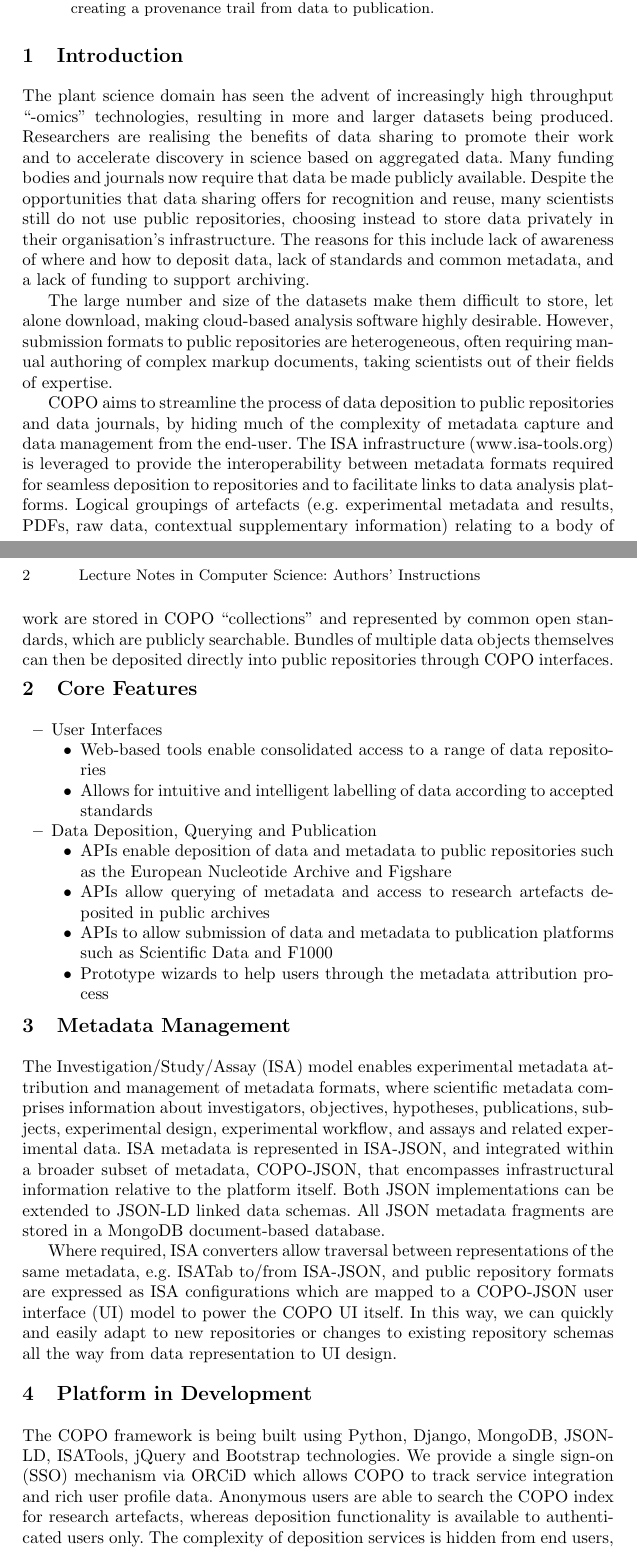
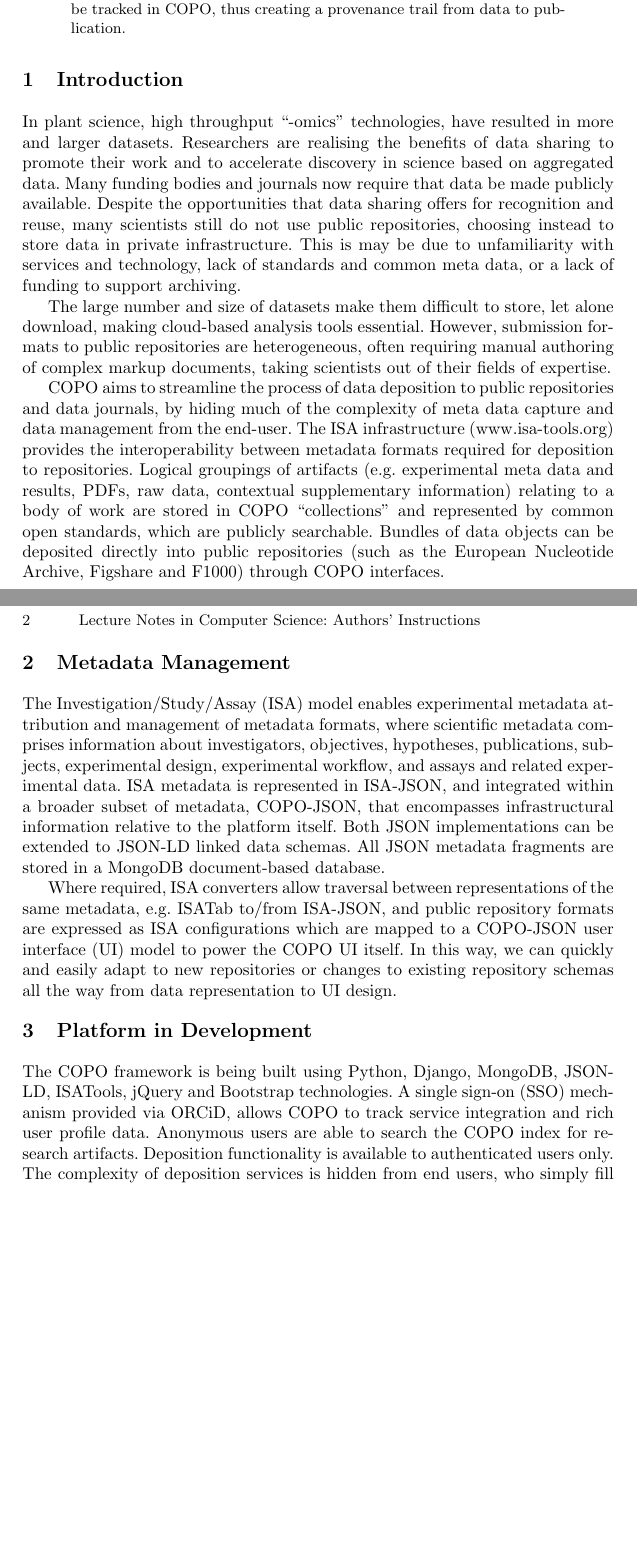
Before and after one commit to collaborative-open-plant-omics/publications, a LaTeX paper (SWAT4LS/swat4ls-15.tex): two parts of pages 1 and 2 of 3 before the commit and two parts of pages 1 and 2 of 2 after it, joined at a grey line, cut so that both start at the same text, the shorter picture padded with empty space. Compiled offline with pdfLaTeX.

Commit message:
numerous edits

```diff
--- a/SWAT4LS/swat4ls-15.tex
+++ b/SWAT4LS/swat4ls-15.tex
@@ -54,64 +51,37 @@
-  analysis environments and subsequently track the outputs and
-  associated metadata in COPO, thus creating a provenance trail from
+  Interfaces (APIs). Users will deposit and view open
+  access data, as well as seamlessly pull such data into analysis environments. Subsequent accessions and associated meta data will be tracked in COPO, thus creating a provenance trail from
   data to publication.
 \end{abstract}
 
 \vspace*{-0.3in}
 \section{Introduction}
-The plant science domain has seen the advent of increasingly high
-throughput “-omics” technologies, resulting in more and larger
-datasets being produced. Researchers are realising the benefits of
+In plant science, high
+throughput “-omics” technologies, have resulted in more and larger
+datasets. Researchers are realising the benefits of
 data sharing to promote their work and to accelerate discovery in
 science based on aggregated data. Many funding bodies and journals now
 require that data be made publicly available. Despite the
 opportunities that data sharing offers for recognition and reuse, many
 scientists still do not use public repositories, choosing instead to
-store data privately in their organisation’s infrastructure. The
-reasons for this include lack of awareness of where and how to deposit
-data, lack of standards and common metadata, and a lack of funding to
+store data in private infrastructure. This is may be due to unfamiliarity with services and technology, lack of standards and common meta data, or a lack of funding to
 support archiving.
 
-The large number and size of the datasets make them difficult to
-store, let alone download, making cloud-based analysis software highly
-desirable. However, submission formats to public repositories are
+The large number and size of datasets make them difficult to
+store, let alone download, making cloud-based analysis tools essential. However, submission formats to public repositories are
 heterogeneous, often requiring manual authoring of complex markup
 documents, taking scientists out of their fields of expertise.
 
 COPO aims to streamline the process of data deposition to public
 repositories and data journals, by hiding much of the complexity of
-metadata capture and data management from the end-user. The ISA
-infrastructure (www.isa-tools.org) is leveraged to provide the
-interoperability between metadata formats required for seamless
-deposition to repositories and to facilitate links to data analysis
-platforms. Logical groupings of artefacts (e.g. experimental metadata
+meta data capture and data management from the end-user. The ISA
+infrastructure (www.isa-tools.org) provides the
+interoperability between metadata formats required for deposition to repositories.  Logical groupings of artifacts (e.g. experimental meta data
 and results, PDFs, raw data, contextual supplementary information)
 relating to a body of work are stored in COPO “collections" and
 represented by common open standards, which are publicly
-searchable. Bundles of multiple data objects themselves can then be
-deposited directly into public repositories through COPO interfaces.
+searchable. Bundles of data objects can be
+deposited directly into public repositories (such as the European Nucleotide Archive, Figshare and F1000) through COPO interfaces.
 
-\vspace*{-0.2in}
-\section{Core Features}
-\begin{itemize}
-\item User Interfaces
-  \begin{itemize}
-  \item Web-based tools enable consolidated access to a range of data
-    repositories
-  \item Allows for intuitive and intelligent labelling of data
-    according to accepted standards
-  \end{itemize}
-\item Data Deposition, Querying and Publication
-  \begin{itemize}
-  \item APIs enable deposition of data and metadata to public
-    repositories such as the European Nucleotide Archive and Figshare
-  \item APIs allow querying of metadata and access to research
-    artefacts deposited in public archives
-  \item APIs to allow submission of data and metadata to publication
-    platforms such as Scientific Data and F1000
-  \item Prototype wizards to help users through the metadata
-    attribution process
-  \end{itemize}
-\end{itemize}
 
 \vspace*{-0.3in}
 \section{Metadata Management}
@@ -137,11 +107,9 @@ from data representation to UI design.
 \vspace*{-0.1in}
 \section{Platform in Development}
 The COPO framework is being built using Python, Django, MongoDB,
-JSON-LD, ISATools, jQuery and Bootstrap technologies. We provide a
-single sign-on (SSO) mechanism via ORCiD which allows COPO to track
+JSON-LD, ISATools, jQuery and Bootstrap technologies. A single sign-on (SSO) mechanism provided via ORCiD, allows COPO to track
 service integration and rich user profile data. Anonymous users are
-able to search the COPO index for research artefacts, whereas
-deposition functionality is available to authenticated users only. The
+able to search the COPO index for research artifacts. Deposition functionality is available to authenticated users only. The
 complexity of deposition services is hidden from end users, who simply
 fill out clean, intuitive web forms and story-driven wizards that use
 the semantic level metadata to make inferences about what a user is
```
Also changed, not shown: SWAT4LS/swat4ls-15.pdf, SWAT4LS/swat4ls-15.tex (21 more changed lines).
